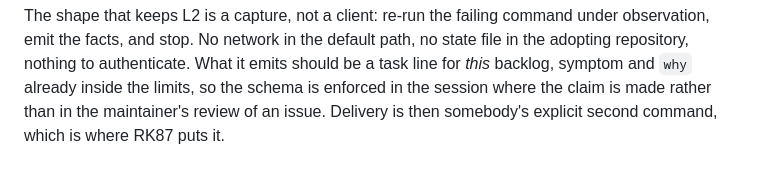
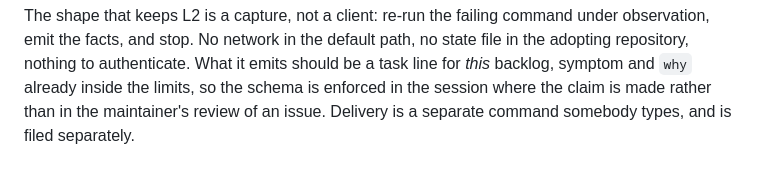
Before and after one commit to alegauss/roadkeep, a Markdown page: docs/IMPROVEMENTS.md, the part around the change. GitHub-like rendering.

```diff
--- a/docs/IMPROVEMENTS.md
+++ b/docs/IMPROVEMENTS.md
@@ -270,4 +270,4 @@ observation, emit the facts, and stop. No network in the default path, no state
 the adopting repository, nothing to authenticate. What it emits should be a task line for
 *this* backlog, symptom and `why` already inside the limits, so the schema is enforced in
 the session where the claim is made rather than in the maintainer's review of an issue.
-Delivery is then somebody's explicit second command, which is where RK87 puts it.
+Delivery is a separate command somebody types, and is filed separately.
```
